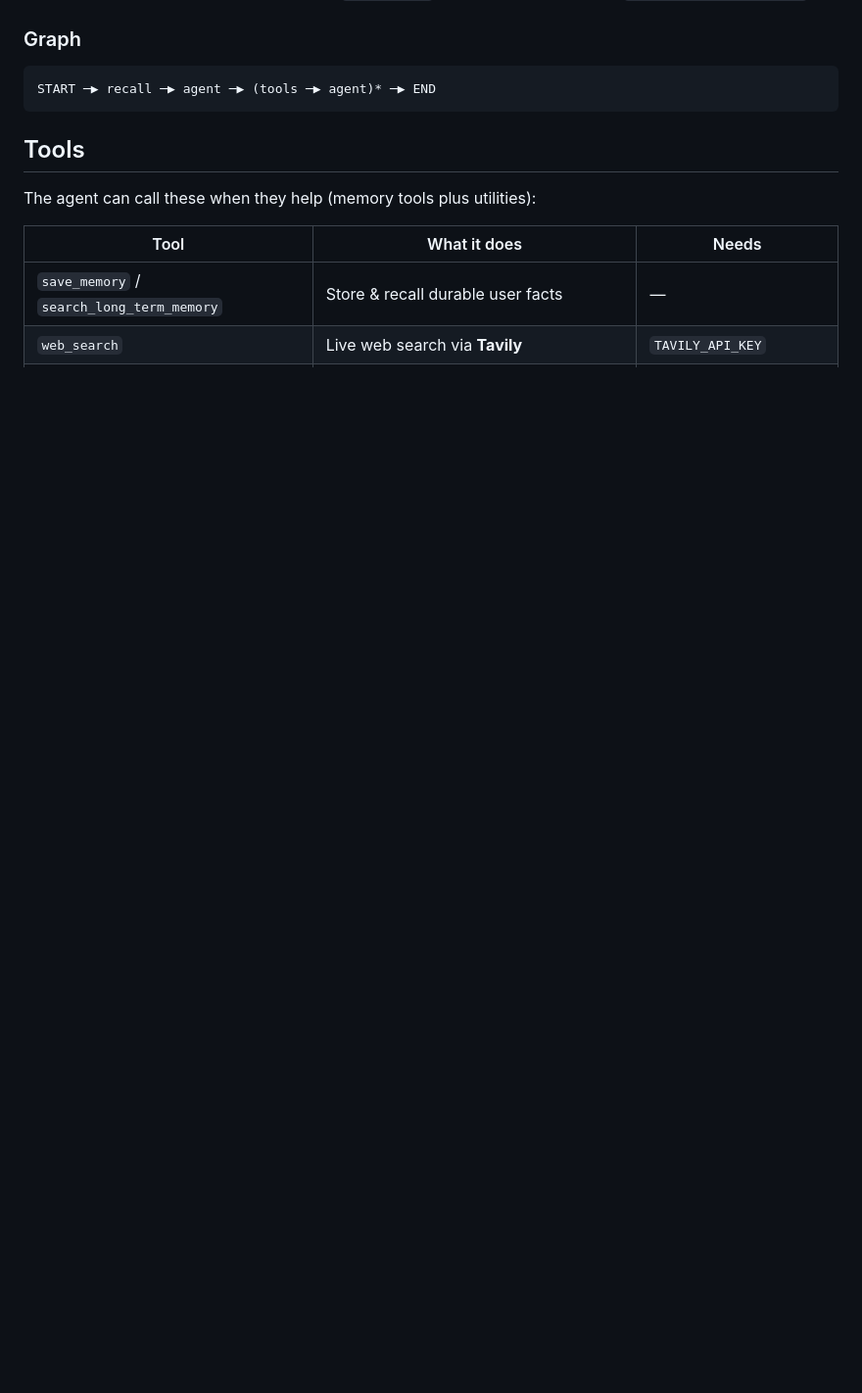
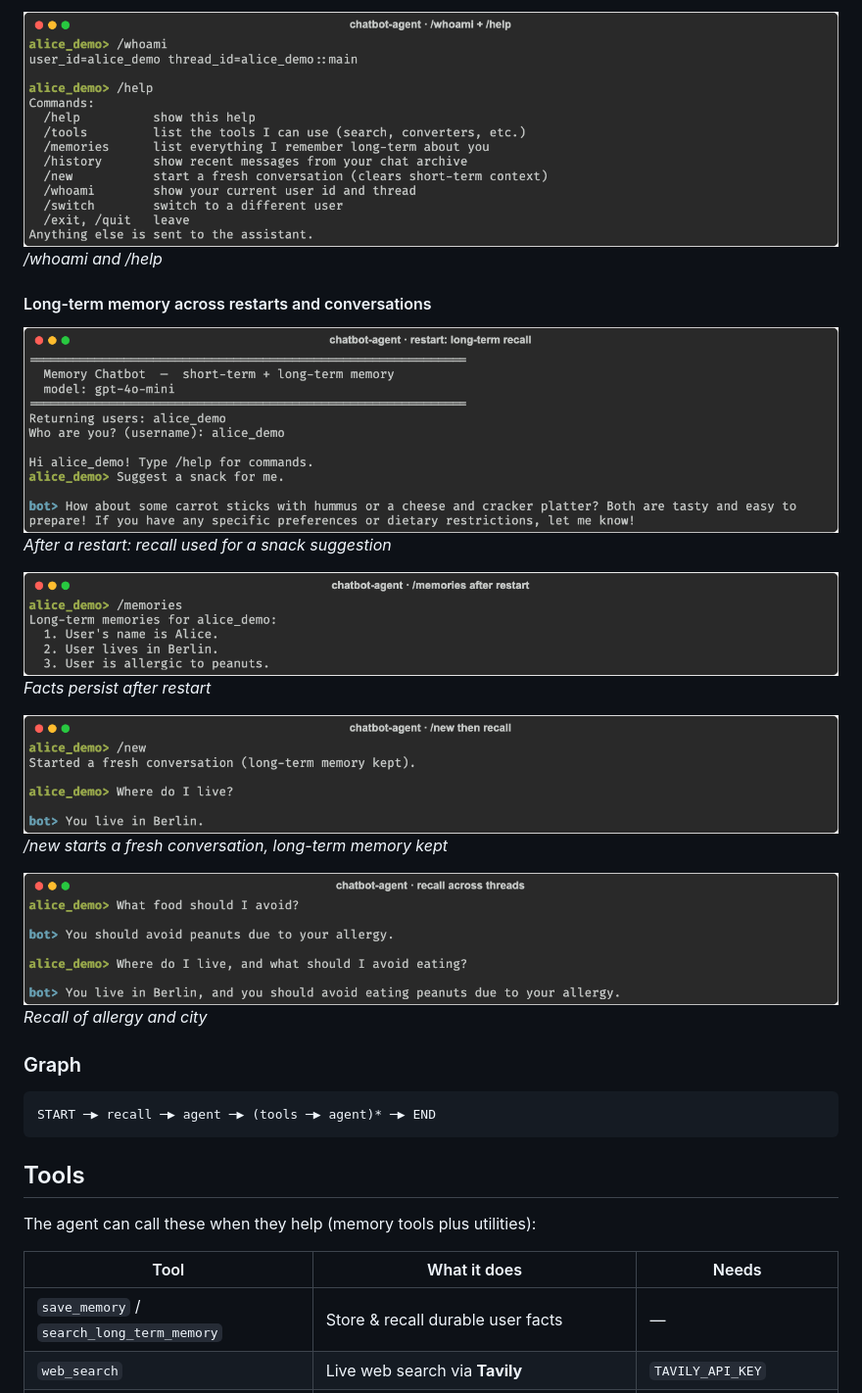
Before and after one commit to rahulbana/rahulbana, a Markdown page: chabot-agent-with-tools/README.md, the part around one of its changes. Shown at 98% size. Rendered like a GitHub page; blank space fills up the shorter version.

```diff
--- a/chabot-agent-with-tools/README.md
+++ b/chabot-agent-with-tools/README.md
@@ -25,3 +69,19 @@ On each turn the agent:
+![/whoami and /help](screenshots/12_whoami_help.png)
+*/whoami and /help*
+
+#### Long-term memory across restarts and conversations
+
+![After a restart: recall used for a snack suggestion](screenshots/13_restart_recall_snack.png)
+*After a restart: recall used for a snack suggestion*
+
+![Facts persist after restart](screenshots/14_memories_after_restart.png)
+*Facts persist after restart*
+
+![/new starts a fresh conversation, long-term memory kept](screenshots/15_new_conversation_recall.png)
+*/new starts a fresh conversation, long-term memory kept*
+
+![Recall of allergy and city](screenshots/16_recall_allergy_combined.png)
+*Recall of allergy and city*
 
 ### Graph
 
```
Also changed, not shown: other parts of chabot-agent-with-tools/README.md (+44 -0 lines).
